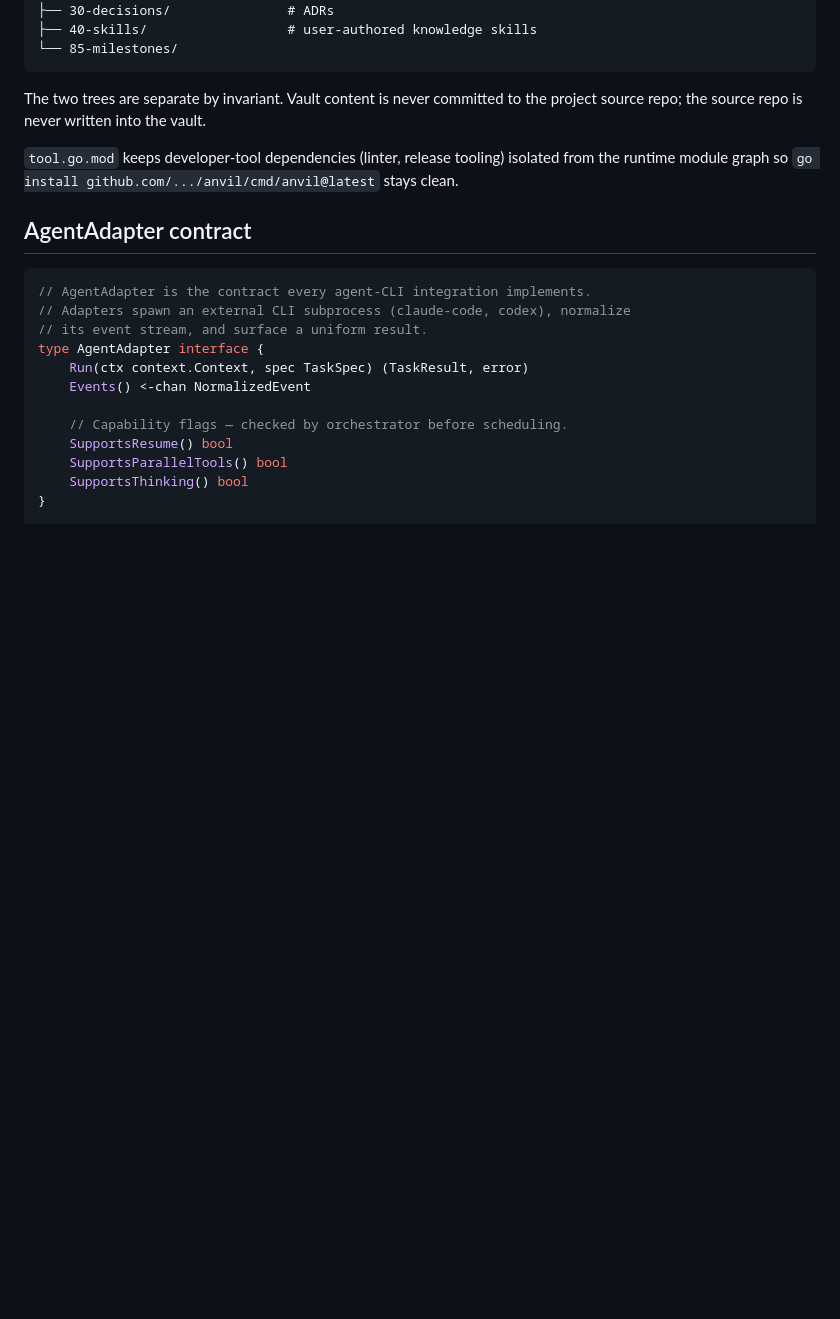
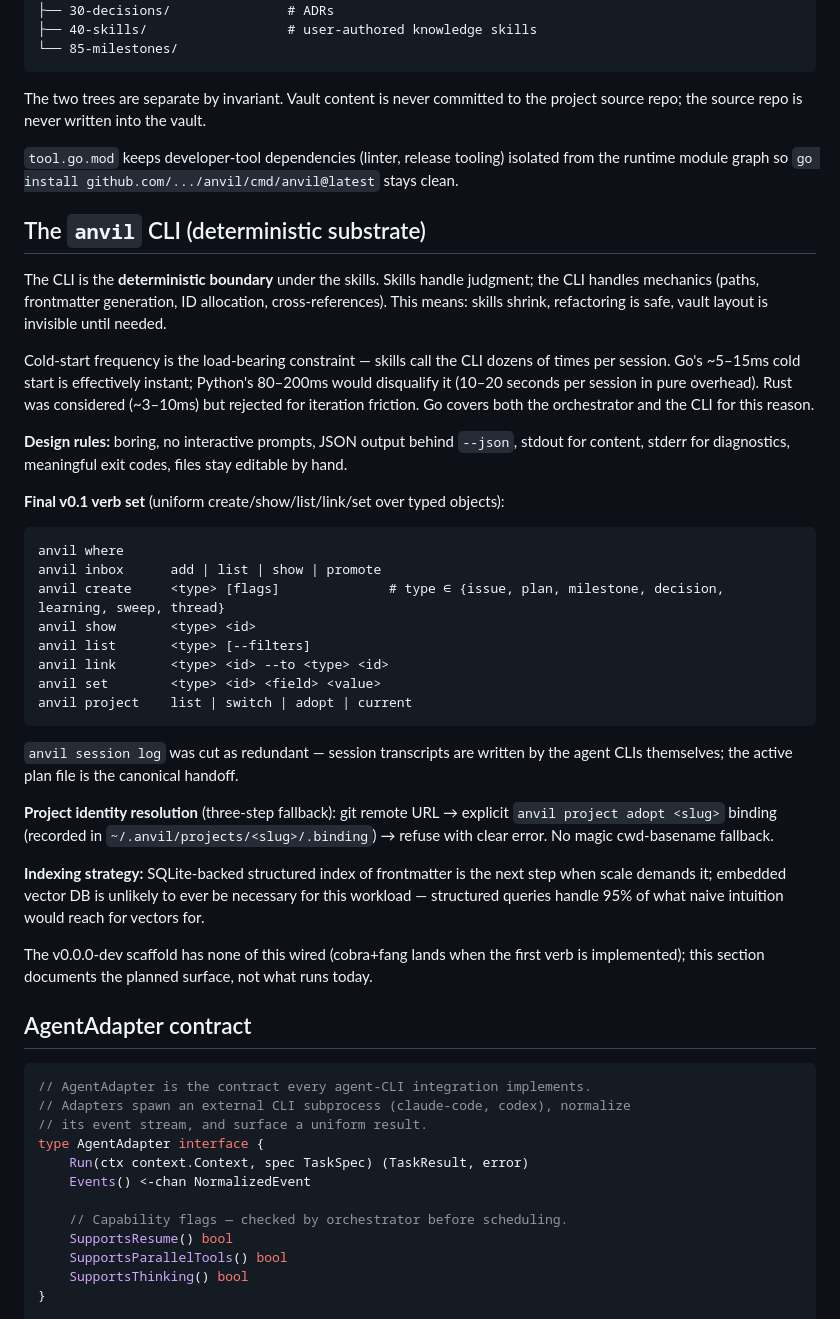
Before and after one commit to chonalchendo/anvil, a Markdown page: docs/system-design.md, the part around the change. Drawn GitHub-style; blank space fills up the shorter version.

Commit message:
docs(system-design): add CLI surface section
Document the deterministic CLI substrate between Repository structure and AgentAdapter contract. Captures: design rules (boring, JSON behind --json, hand-editable files), v0.1 verb set (where/inbox/create/show/list/link/set/project), project identity resolution (git remote → explicit binding → refuse), indexing strategy (SQLite structured index, no vectors). Notes v0.0.0-dev scaffold doesn't wire any of this yet — cobra+fang lands with the first verb.

````diff
--- a/docs/system-design.md
+++ b/docs/system-design.md
@@ -155,6 +155,35 @@ The two trees are separate by invariant. Vault content is never committed to the
 
 `tool.go.mod` keeps developer-tool dependencies (linter, release tooling) isolated from the runtime module graph so `go install github.com/.../anvil/cmd/anvil@latest` stays clean.
 
+## The `anvil` CLI (deterministic substrate)
+
+The CLI is the **deterministic boundary** under the skills. Skills handle judgment; the CLI handles mechanics (paths, frontmatter generation, ID allocation, cross-references). This means: skills shrink, refactoring is safe, vault layout is invisible until needed.
+
+Cold-start frequency is the load-bearing constraint — skills call the CLI dozens of times per session. Go's ~5–15ms cold start is effectively instant; Python's 80–200ms would disqualify it (10–20 seconds per session in pure overhead). Rust was considered (~3–10ms) but rejected for iteration friction. Go covers both the orchestrator and the CLI for this reason.
+
+**Design rules:** boring, no interactive prompts, JSON output behind `--json`, stdout for content, stderr for diagnostics, meaningful exit codes, files stay editable by hand.
+
+**Final v0.1 verb set** (uniform create/show/list/link/set over typed objects):
+
+```
+anvil where
+anvil inbox      add | list | show | promote
+anvil create     <type> [flags]              # type ∈ {issue, plan, milestone, decision, learning, sweep, thread}
+anvil show       <type> <id>
+anvil list       <type> [--filters]
+anvil link       <type> <id> --to <type> <id>
+anvil set        <type> <id> <field> <value>
+anvil project    list | switch | adopt | current
+```
+
+`anvil session log` was cut as redundant — session transcripts are written by the agent CLIs themselves; the active plan file is the canonical handoff.
+
+**Project identity resolution** (three-step fallback): git remote URL → explicit `anvil project adopt <slug>` binding (recorded in `~/.anvil/projects/<slug>/.binding`) → refuse with clear error. No magic cwd-basename fallback.
+
+**Indexing strategy:** SQLite-backed structured index of frontmatter is the next step when scale demands it; embedded vector DB is unlikely to ever be necessary for this workload — structured queries handle 95% of what naive intuition would reach for vectors for.
+
+The v0.0.0-dev scaffold has none of this wired (cobra+fang lands when the first verb is implemented); this section documents the planned surface, not what runs today.
+
 ## AgentAdapter contract
 
 ```go
````
